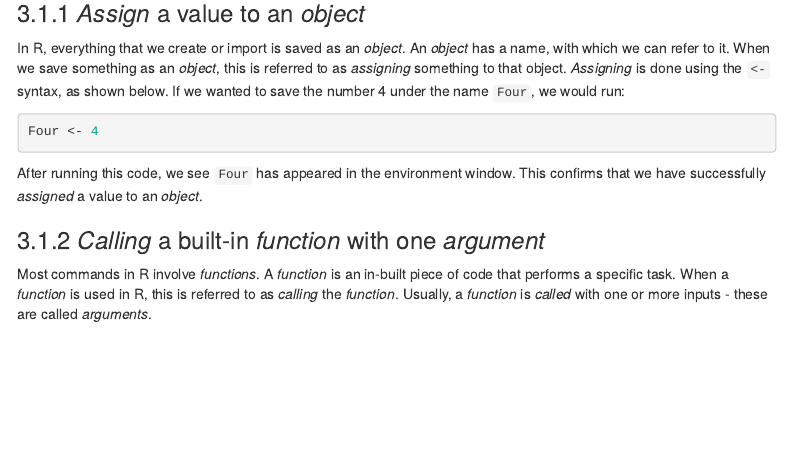
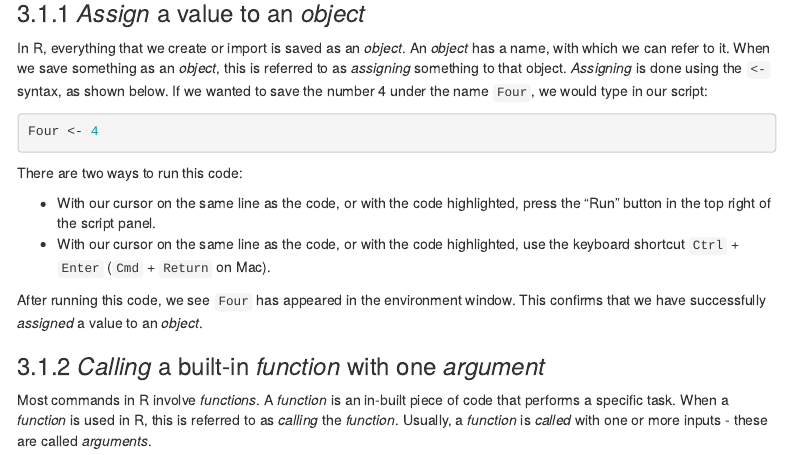
Before and after one commit to ezherman/msc-intro-R, an R Markdown document (workshop-rmd/workshop-rmd.Rmd): the page in a window 1100 px wide, from 3170 px down. The pictures show the output file workshop-rmd/workshop-rmd.html that the author committed with the source, opened offline; menus at the side of the page are left out.

Commit message:
Fixes #6

````diff
--- a/workshop-rmd/workshop-rmd.Rmd
+++ b/workshop-rmd/workshop-rmd.Rmd
@@ -160,11 +160,18 @@ In R, everything that we create or import is saved as an *object*. An
 something as an *object*, this is referred to as *assigning* something
 to that object. *Assigning* is done using the `<-` syntax, as
 shown below. If we wanted to save the number 4 under the name
-`Four`, we would run:
+`Four`, we would type in our script:
 
 ```{r assign value to object example}
 Four <- 4
 ```
+
+There are two ways to run this code:
+
+* With our cursor on the same line as the code, or with the code highlighted,
+press the "Run" button in the top right of the script panel.
+* With our cursor on the same line as the code, or with the code highlighted,
+use the keyboard shortcut `Ctrl` + `Enter` (`Cmd` + `Return` on Mac).
 
 After running this code, we see `Four` has appeared in the environment
 window. This confirms that we have successfully *assigned* a value to an
````
Also changed, not shown: workshop-rmd/workshop-rmd.html.
